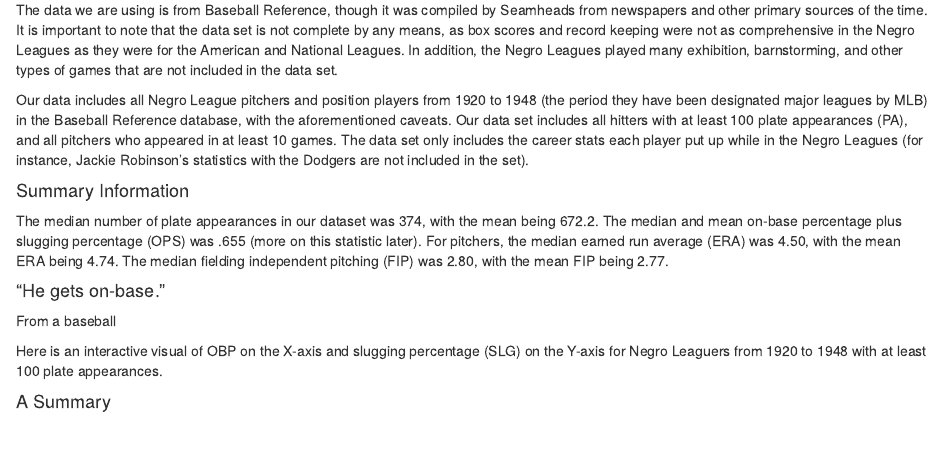
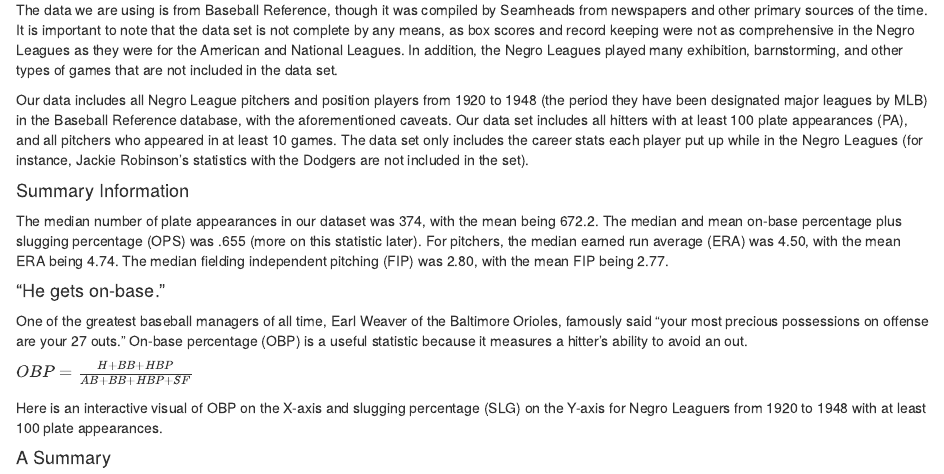
Before and after one commit to sejotathecoder/Baseball--a_numbers_game, an R Markdown document (ExploratoryDataAnalysis/index.rmd): the page in a window 1100 px wide, from 210 px down. Rendered offline with R 4.5, knitr and Pandoc, with nearby package versions; the code chunks are not run, so their results and figures are left out.

Commit message:
working on markdown

```diff
--- a/ExploratoryDataAnalysis/index.rmd
+++ b/ExploratoryDataAnalysis/index.rmd
@@ -36,7 +36,9 @@ pitcher_summary
 
 #### "He gets on-base."
 
-From a baseball
+One of the greatest baseball managers of all time, Earl Weaver of the Baltimore Orioles, famously said "your most precious possessions on offense are your 27 outs." On-base percentage (OBP) is a useful statistic because it measures a hitter's ability to avoid an out.
+
+$OBP = \frac{H+BB+HBP}{AB+BB+HBP+SF}$
 
 Here is an interactive visual of OBP on the X-axis and slugging percentage (SLG) on the Y-axis for Negro Leaguers from 1920 to 1948 with at least 100 plate appearances.
 
```
